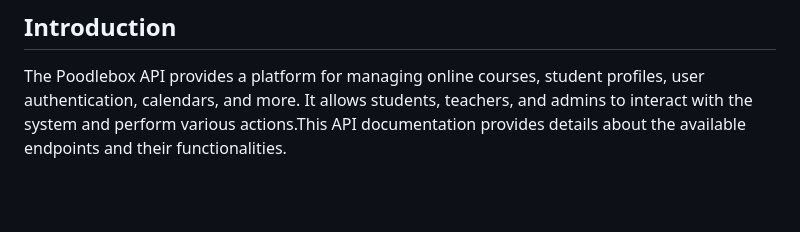
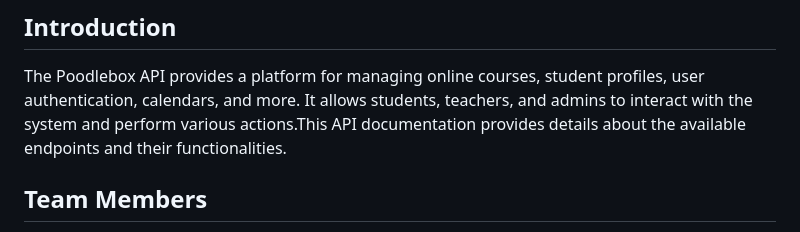
Before and after one commit to ampersandio/poodlebox, a Markdown page: README.md, the part around the change printed below. Drawn GitHub-style; blank space fills up the shorter version.

```diff
--- a/README.md
+++ b/README.md
@@ -8,4 +8,5 @@
 
 The Poodlebox API provides a platform for managing online courses, student profiles, user authentication, calendars, and more. It allows students, teachers, and admins to interact with the system and perform various actions.This API documentation provides details about the available endpoints and their functionalities.
 
+## **Team Members**
 
```
Also changed, not shown: other parts of README.md (+5 -1 lines).
